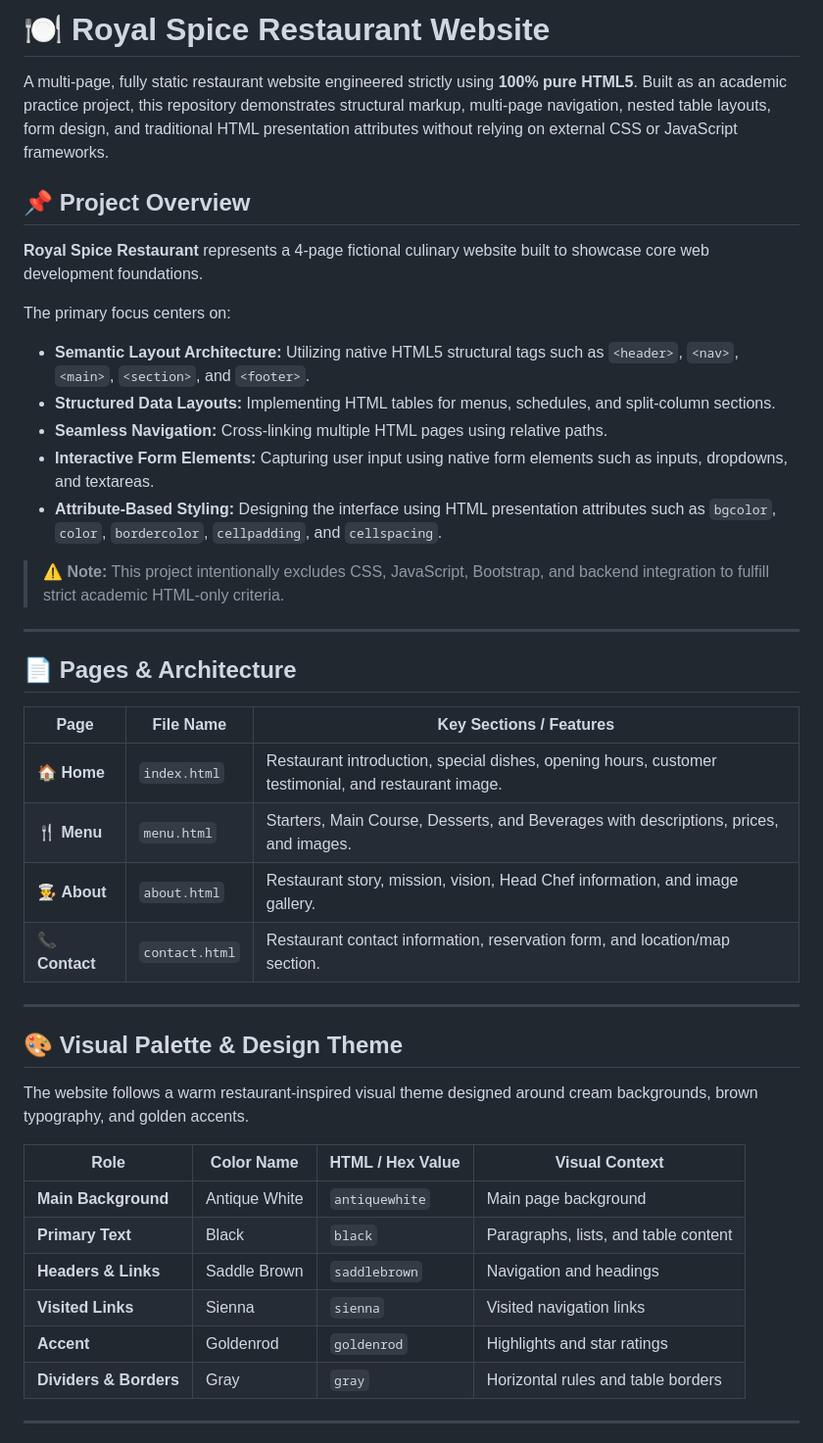
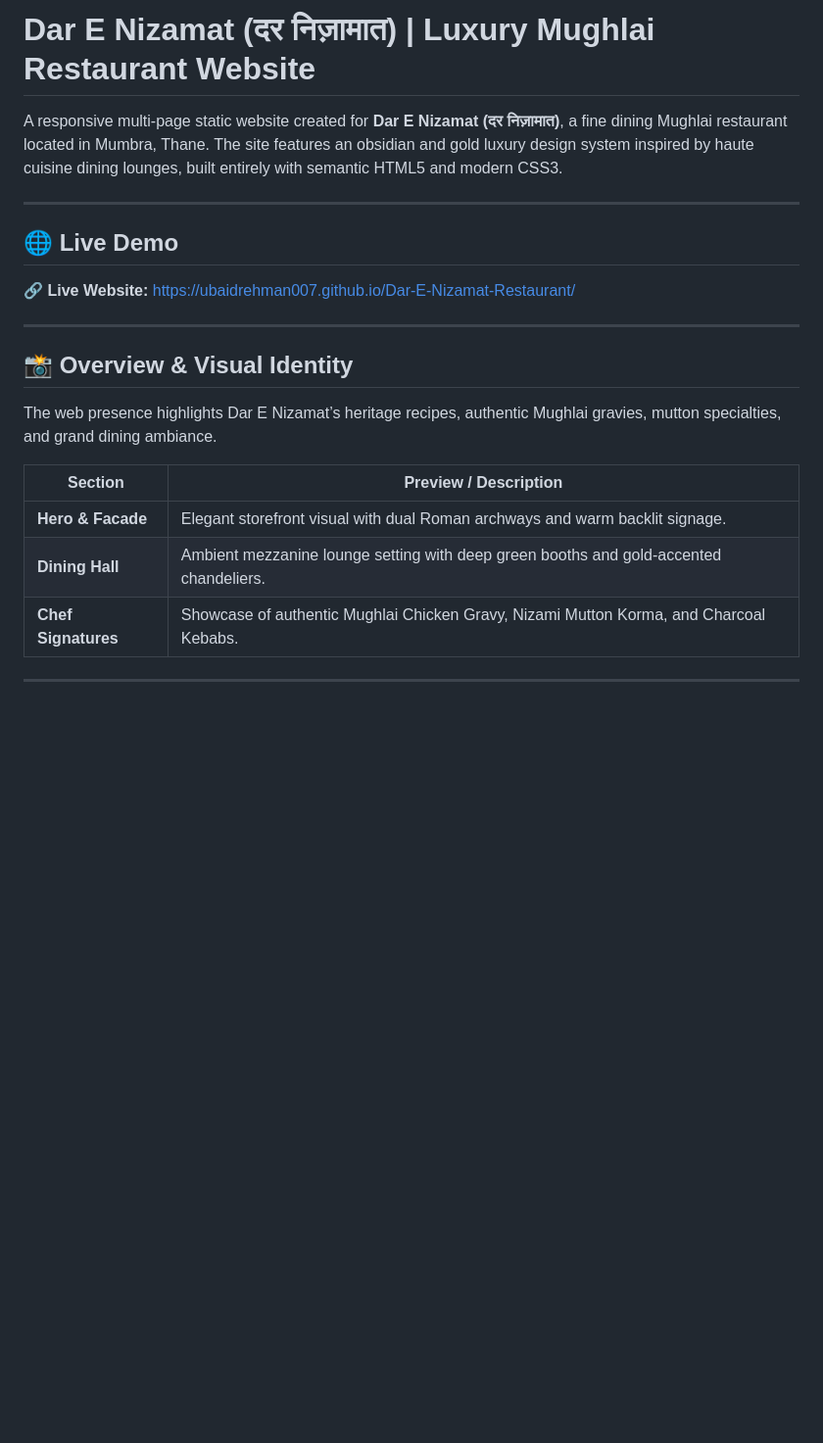
Before and after one commit to Ubaidrehman007/Dar-E-Nizamat-Restaurant, a Markdown page: README.md, the part around one of its changes. Shown at 98% size. Rendered like a GitHub page; blank space fills up the shorter version.

```diff
--- a/README.md
+++ b/README.md
@@ -1,46 +1,24 @@
-# 🍽️ Royal Spice Restaurant Website
+# Dar E Nizamat (दर निज़ामात) | Luxury Mughlai Restaurant Website
 
-A multi-page, fully static restaurant website engineered strictly using **100% pure HTML5**. Built as an academic practice project, this repository demonstrates structural markup, multi-page navigation, nested table layouts, form design, and traditional HTML presentation attributes without relying on external CSS or JavaScript frameworks.
-
-## 📌 Project Overview
-
-**Royal Spice Restaurant** represents a 4-page fictional culinary website built to showcase core web development foundations.
-
-The primary focus centers on:
-
-- **Semantic Layout Architecture:** Utilizing native HTML5 structural tags such as `<header>`, `<nav>`, `<main>`, `<section>`, and `<footer>`.
-- **Structured Data Layouts:** Implementing HTML tables for menus, schedules, and split-column sections.
-- **Seamless Navigation:** Cross-linking multiple HTML pages using relative paths.
-- **Interactive Form Elements:** Capturing user input using native form elements such as inputs, dropdowns, and textareas.
-- **Attribute-Based Styling:** Designing the interface using HTML presentation attributes such as `bgcolor`, `color`, `bordercolor`, `cellpadding`, and `cellspacing`.
-
-> ⚠️ **Note:** This project intentionally excludes CSS, JavaScript, Bootstrap, and backend integration to fulfill strict academic HTML-only criteria.
+A responsive multi-page static website created for **Dar E Nizamat (दर निज़ामात)**, a fine dining Mughlai restaurant located in Mumbra, Thane. The site features an obsidian and gold luxury design system inspired by haute cuisine dining lounges, built entirely with semantic HTML5 and modern CSS3.
 
 ---
 
-## 📄 Pages & Architecture
+## 🌐 Live Demo
 
-| Page | File Name | Key Sections / Features |
-|---|---|---|
-| 🏠 **Home** | `index.html` | Restaurant introduction, special dishes, opening hours, customer testimonial, and restaurant image. |
-| 🍴 **Menu** | `menu.html` | Starters, Main Course, Desserts, and Beverages with descriptions, prices, and images. |
-| 👨‍🍳 **About** | `about.html` | Restaurant story, mission, vision, Head Chef information, and image gallery. |
-| 📞 **Contact** | `contact.html` | Restaurant contact information, reservation form, and location/map section. |
+🔗 **Live Website:** [https://ubaidrehman007.github.io/Dar-E-Nizamat-Restaurant/](https://ubaidrehman007.github.io/Dar-E-Nizamat-Restaurant/)
 
 ---
 
-## 🎨 Visual Palette & Design Theme
+## 📸 Overview & Visual Identity
 
-The website follows a warm restaurant-inspired visual theme designed around cream backgrounds, brown typography, and golden accents.
+The web presence highlights Dar E Nizamat’s heritage recipes, authentic Mughlai gravies, mutton specialties, and grand dining ambiance.
 
-| Role | Color Name | HTML / Hex Value | Visual Context |
-|---|---|---|---|
-| **Main Background** | Antique White | `antiquewhite` | Main page background |
-| **Primary Text** | Black | `black` | Paragraphs, lists, and table content |
-| **Headers & Links** | Saddle Brown | `saddlebrown` | Navigation and headings |
-| **Visited Links** | Sienna | `sienna` | Visited navigation links |
-| **Accent** | Goldenrod | `goldenrod` | Highlights and star ratings |
-| **Dividers & Borders** | Gray | `gray` | Horizontal rules and table borders |
+| Section             | Preview / Description                                                                  |
+| ------------------- | -------------------------------------------------------------------------------------- |
+| **Hero & Facade**   | Elegant storefront visual with dual Roman archways and warm backlit signage.           |
+| **Dining Hall**     | Ambient mezzanine lounge setting with deep green booths and gold-accented chandeliers. |
+| **Chef Signatures** | Showcase of authentic Mughlai Chicken Gravy, Nizami Mutton Korma, and Charcoal Kebabs. |
 
 ---
 
```
Also changed, not shown: other parts of README.md (+41 -159 lines).
